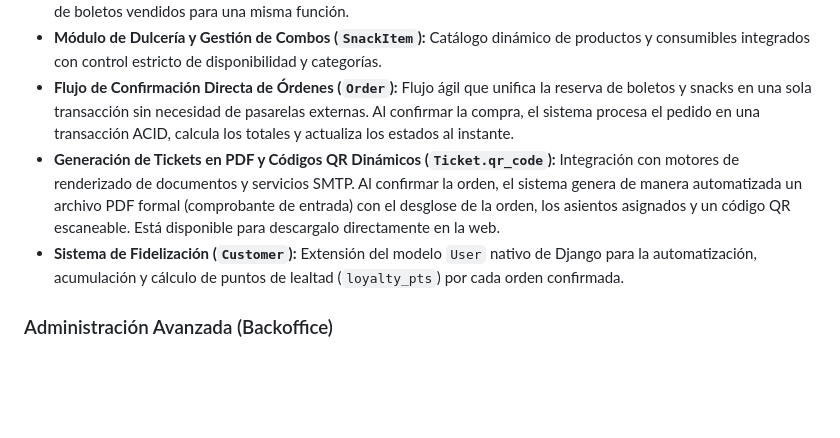
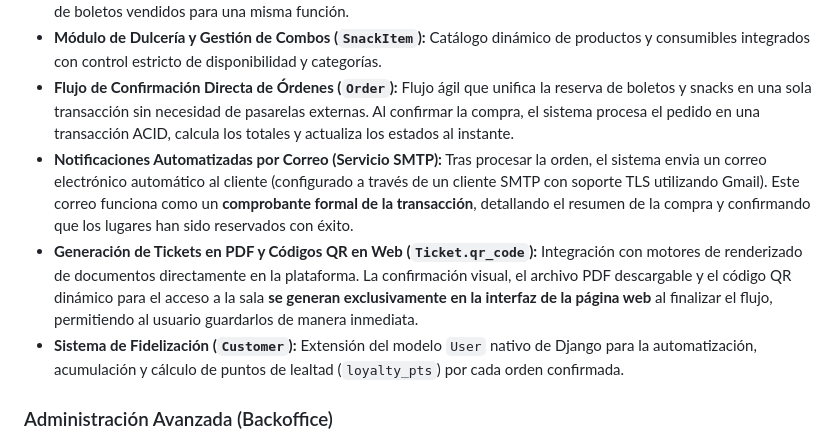
Before and after one commit to Yudith1924/cinema-app-django, a Markdown page: README.md, the part around one of its changes. Rendered like a GitHub page; blank space fills up the shorter version.

```diff
--- a/README.md
+++ b/README.md
@@ -17,7 +17,8 @@ Sistema desarrollado para la administración de complejos cinematográficos, aut
 * **Integridad Transaccional y Anti-Sobreventa (`Ticket`):** Implementación de restricciones únicas a nivel base de datos mediante `unique_together = (('showtime', 'seat'),)` para mitigar de forma absoluta la colisión o duplicidad de boletos vendidos para una misma función.
 * **Módulo de Dulcería y Gestión de Combos (`SnackItem`):** Catálogo dinámico de productos y consumibles integrados con control estricto de disponibilidad y categorías.
 * **Flujo de Confirmación Directa de Órdenes (`Order`):** Flujo ágil que unifica la reserva de boletos y snacks en una sola transacción sin necesidad de pasarelas externas. Al confirmar la compra, el sistema procesa el pedido en una transacción ACID, calcula los totales y actualiza los estados al instante.
-* **Generación de Tickets en PDF y Códigos QR Dinámicos (`Ticket.qr_code`):** Integración con motores de renderizado de documentos y servicios SMTP. Al confirmar la orden, el sistema genera de manera automatizada un archivo PDF formal (comprobante de entrada) con el desglose de la orden, los asientos asignados y un código QR escaneable. Está disponible para descargalo directamente en la web.
+* **Notificaciones Automatizadas por Correo (Servicio SMTP):** Tras procesar la orden, el sistema envia un correo electrónico automático al cliente (configurado a través de un cliente SMTP con soporte TLS utilizando Gmail). Este correo funciona como un **comprobante formal de la transacción**, detallando el resumen de la compra y confirmando que los lugares han sido reservados con éxito.
+* **Generación de Tickets en PDF y Códigos QR en Web (`Ticket.qr_code`):** Integración con motores de renderizado de documentos directamente en la plataforma. La confirmación visual, el archivo PDF descargable y el código QR dinámico para el acceso a la sala **se generan exclusivamente en la interfaz de la página web** al finalizar el flujo, permitiendo al usuario guardarlos de manera inmediata.
 * **Sistema de Fidelización (`Customer`):** Extensión del modelo `User` nativo de Django para la automatización, acumulación y cálculo de puntos de lealtad (`loyalty_pts`) por cada orden confirmada.
 
 ### Administración Avanzada (Backoffice)
```
Also changed, not shown: other parts of README.md (+1 -1 lines).
